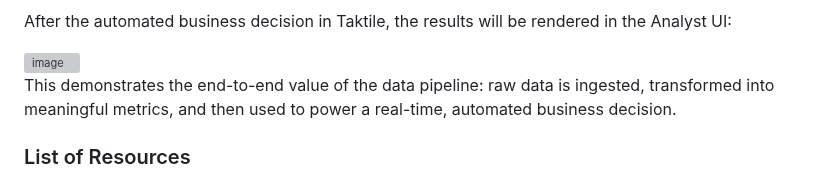
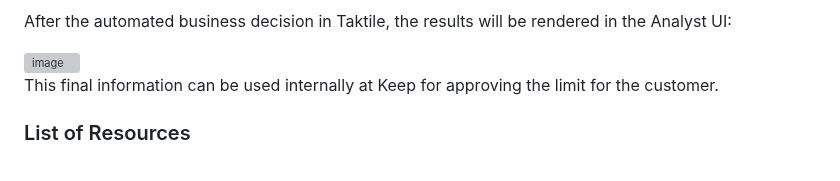
Before and after one commit to thiagorlopes/keep, a Markdown page: README.md, the part around the change. GitHub-like rendering; grey boxes are pictures that could not be loaded.

```diff
--- a/README.md
+++ b/README.md
@@ -125,7 +125,7 @@ After the automated business decision in Taktile, the results will be rendered i
 
 <img width="1423" alt="image" src="https://github.com/user-attachments/assets/5642fbf3-3e1d-4de0-98d0-63bb549ee8ce" />
 
-This demonstrates the end-to-end value of the data pipeline: raw data is ingested, transformed into meaningful metrics, and then used to power a real-time, automated business decision.
+This final information can be used internally at Keep for approving the limit for the customer.
 
 ### List of Resources
 *   **Mock API Interface:** [http://localhost:5000](http://localhost:5000)
```
